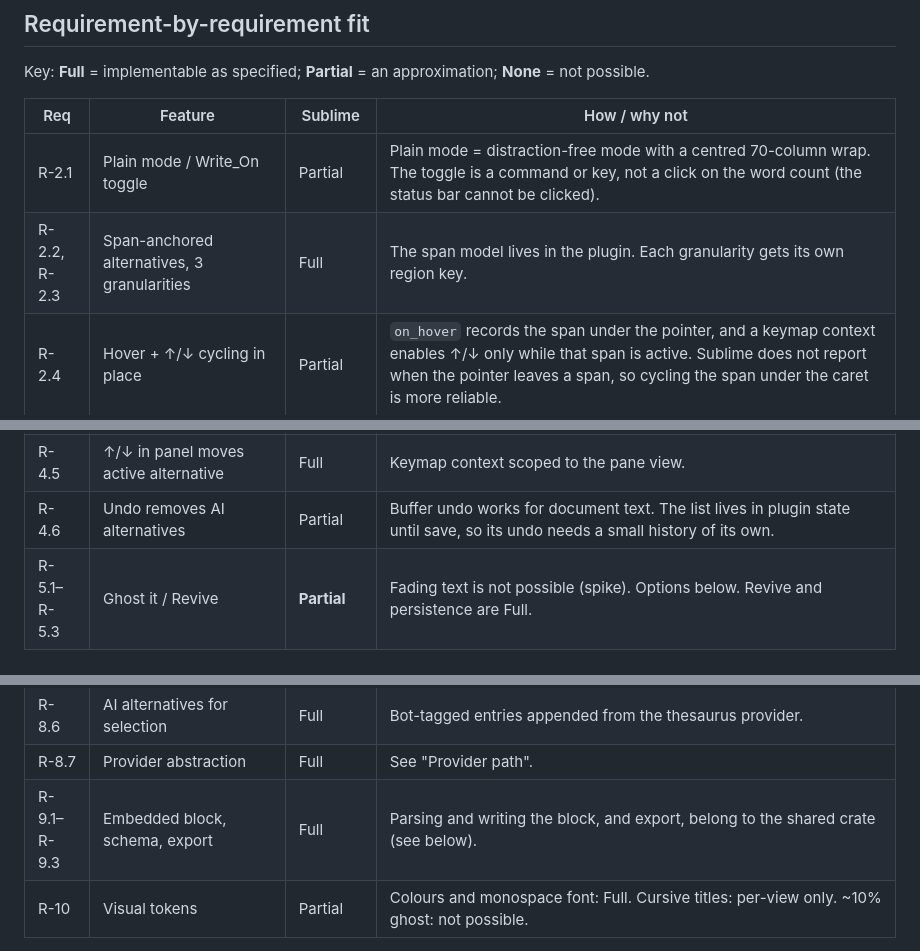
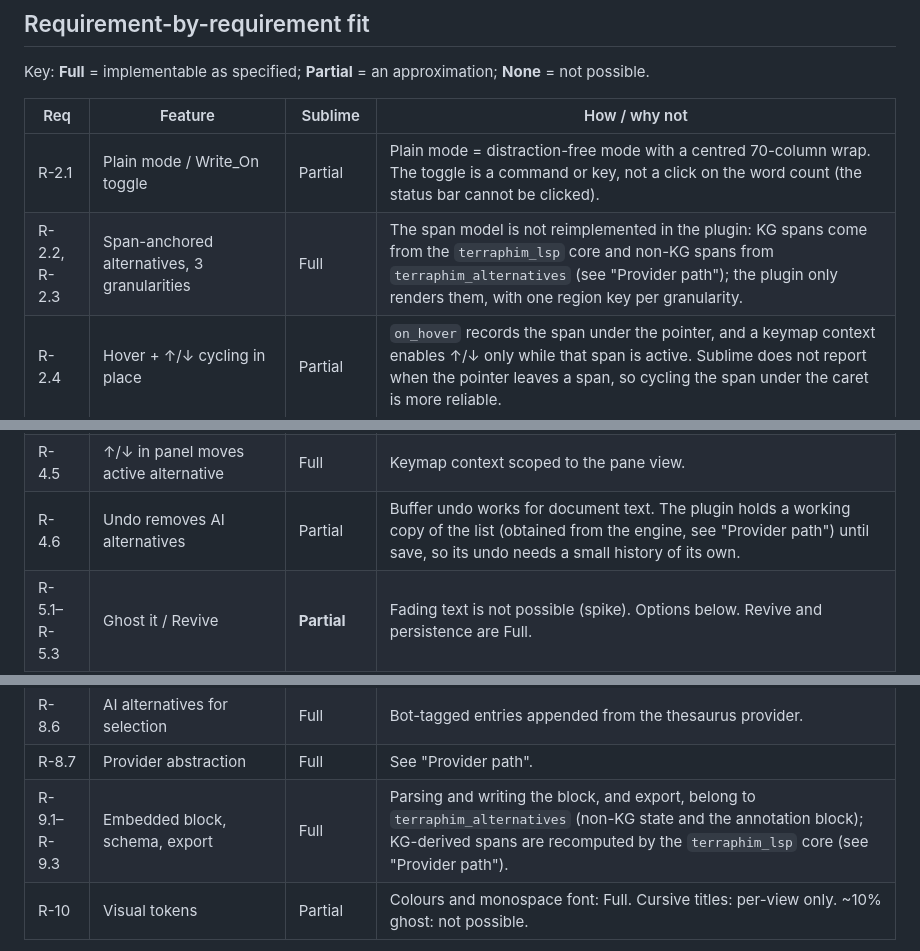
Before and after one commit to terraphim/terraphim-editor, a Markdown page: docs/requirements/sublime-plugin-fit.md, 3 parts joined by grey strips. Drawn GitHub-style.

Commit message:
docs(requirements): Sublime fit table names the real span owners
Per structural review of record round 2 (pi-rust) on PR #40: P1 the fit
table no longer says the span model lives in the plugin; P2 the block row
names terraphim_alternatives and the terraphim_lsp core instead of the
superseded 'shared crate'. Also reworded the undo row for consistency.

Refs #1

Co-Authored-By: Claude Opus 5.5 <noreply@anthropic.com>

```diff
--- a/docs/requirements/sublime-plugin-fit.md
+++ b/docs/requirements/sublime-plugin-fit.md
@@ -56,7 +56,7 @@ Key: **Full** = implementable as specified; **Partial** = an approximation; **No
 | Req | Feature | Sublime | How / why not |
 |---|---|---|---|
 | R-2.1 | Plain mode / Write_On toggle | Partial | Plain mode = distraction-free mode with a centred 70-column wrap. The toggle is a command or key, not a click on the word count (the status bar cannot be clicked). |
-| R-2.2, R-2.3 | Span-anchored alternatives, 3 granularities | Full | The span model lives in the plugin. Each granularity gets its own region key. |
+| R-2.2, R-2.3 | Span-anchored alternatives, 3 granularities | Full | The span model is not reimplemented in the plugin: KG spans come from the `terraphim_lsp` core and non-KG spans from `terraphim_alternatives` (see "Provider path"); the plugin only renders them, with one region key per granularity. |
 | R-2.4 | Hover + ↑/↓ cycling in place | Partial | `on_hover` records the span under the pointer, and a keymap context enables ↑/↓ only while that span is active. Sublime does not report when the pointer leaves a span, so cycling the span under the caret is more reliable. |
 | R-2.5 | Persistence | Full | Trailing fenced block (decision §12.2), written on `on_pre_save` and folded on load. |
 | R-2.6 | a/an fix-up on swap | Full | The same `TextCommand` edits the swap and the article, so one undo reverts both. |
@@ -73,7 +73,7 @@ Key: **Full** = implementable as specified; **Partial** = an approximation; **No
 | R-4.3 | Editable list, Enter adds live | Full | `on_modified` on the pane view syncs lines to the span's list. |
 | R-4.4 | Provenance markers (human dot / bot glyph) | Full | Gutter icons per line in the pane: a dot for human, a custom bot icon for AI. Tinted when active. |
 | R-4.5 | ↑/↓ in panel moves active alternative | Full | Keymap context scoped to the pane view. |
-| R-4.6 | Undo removes AI alternatives | Partial | Buffer undo works for document text. The list lives in plugin state until save, so its undo needs a small history of its own. |
+| R-4.6 | Undo removes AI alternatives | Partial | Buffer undo works for document text. The plugin holds a working copy of the list (obtained from the engine, see "Provider path") until save, so its undo needs a small history of its own. |
 | R-5.1–R-5.3 | Ghost it / Revive | **Partial** | Fading text is not possible (spike). Options below. Revive and persistence are Full. |
 | R-6.1–R-6.2 | Overflow panel | Full | A right pane holding a scratch view, with a cursive per-view font. |
 | R-6.3 | Stash (move selection) | Full | One command: erase in the document, append to the Overflow view. |
@@ -92,7 +92,7 @@ Key: **Full** = implementable as specified; **Partial** = an approximation; **No
 | R-8.5 | Click to keep, Make the cuts, Walk through, Done | Full | Click → `on_text_command("drag_select")` with an event, or a phantom link. Walk through = step the selection through the regions. |
 | R-8.6 | AI alternatives for selection | Full | Bot-tagged entries appended from the thesaurus provider. |
 | R-8.7 | Provider abstraction | Full | See "Provider path". |
-| R-9.1–R-9.3 | Embedded block, schema, export | Full | Parsing and writing the block, and export, belong to the shared crate (see below). |
+| R-9.1–R-9.3 | Embedded block, schema, export | Full | Parsing and writing the block, and export, belong to `terraphim_alternatives` (non-KG state and the annotation block); KG-derived spans are recomputed by the `terraphim_lsp` core (see "Provider path"). |
 | R-10 | Visual tokens | Partial | Colours and monospace font: Full. Cursive titles: per-view only. ~10% ghost: not possible. |
 
 Summary: §2, §6, §8.2/8.3/8.5–8.7 and §9 carry over in full. The context menus carry over in substance (native styling). §3 and §4 carry over approximately, with phantom rows changing line spacing. **§5 ghosting and §8.4 trim preview carry over only partly, because Sublime cannot fade text in a region.** §7.2 chrome does not carry over.
```
